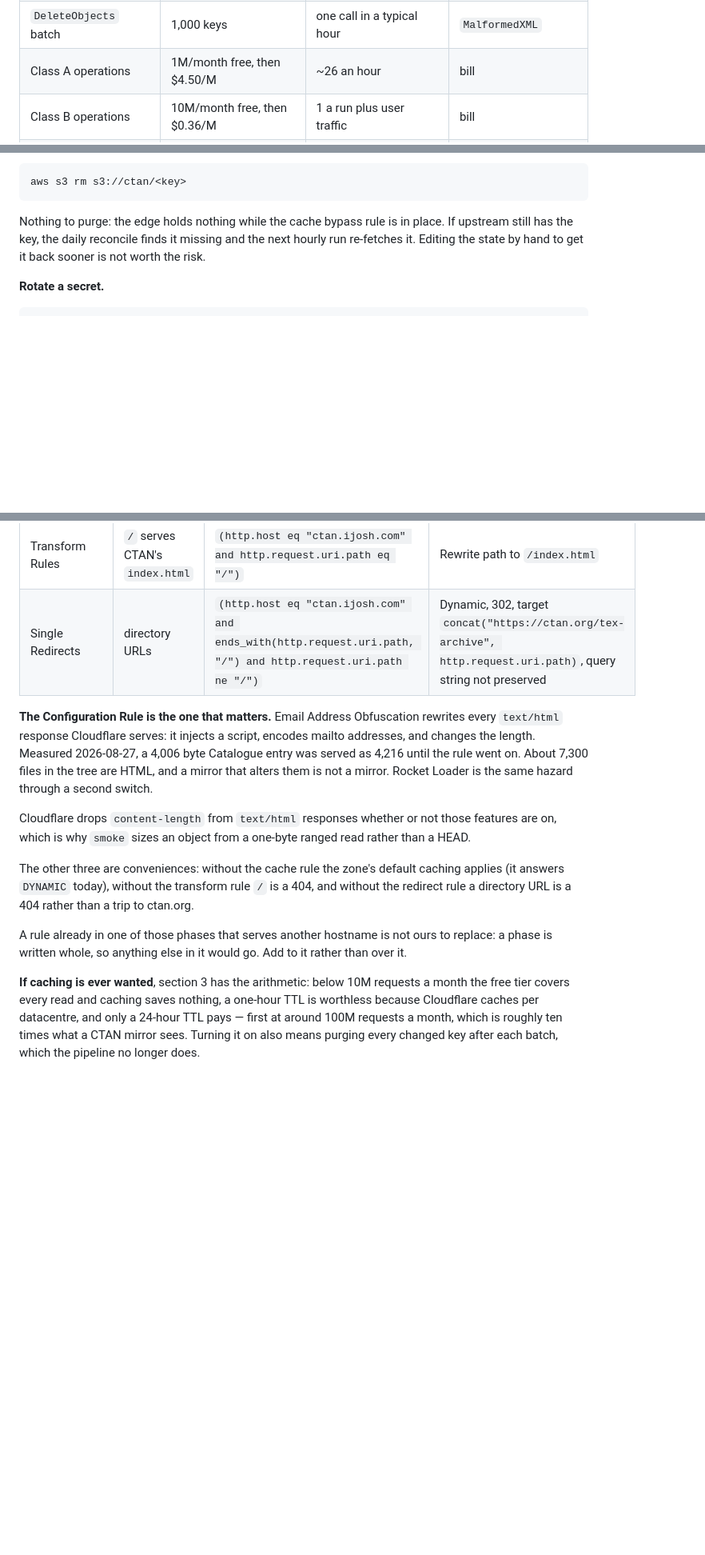
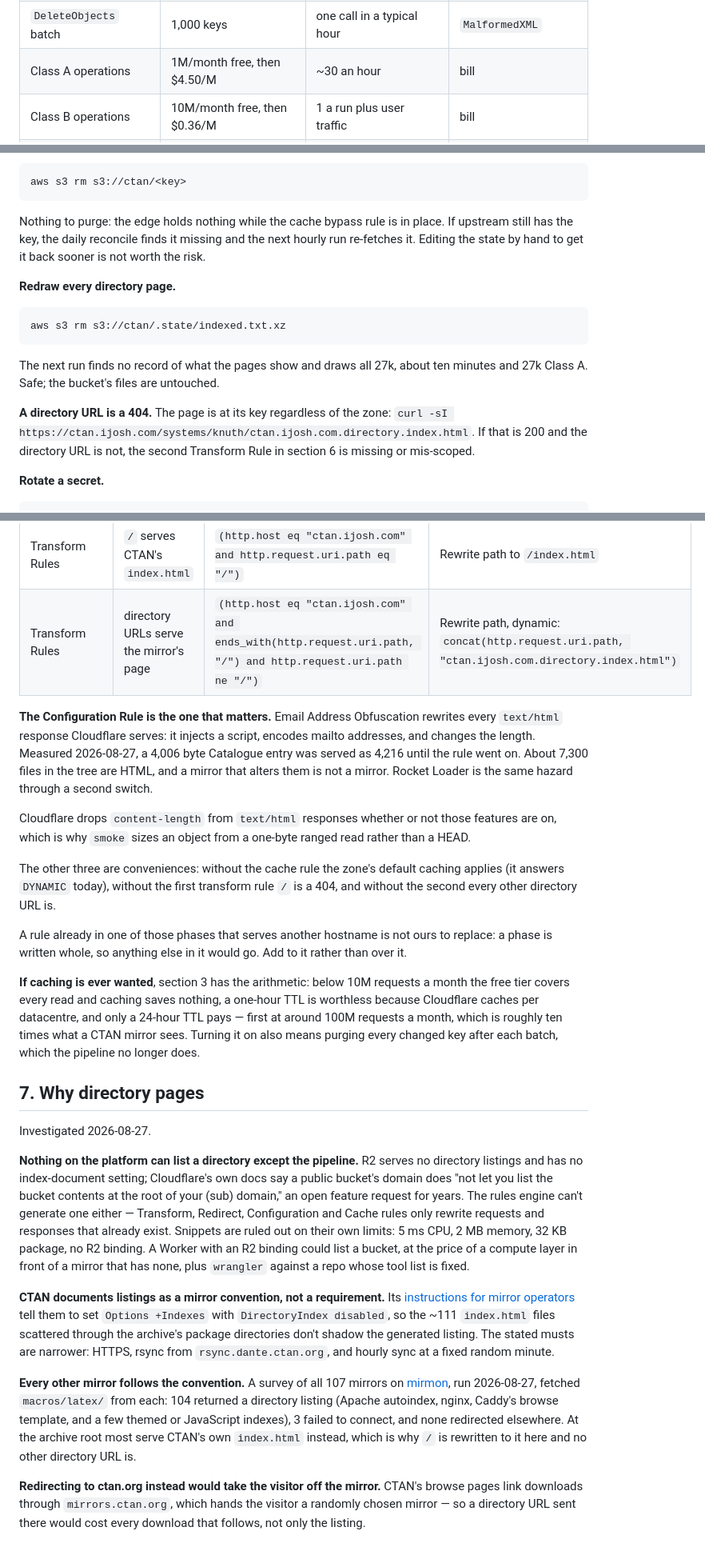
Before and after one commit to jshvn/ctan, a Markdown page: docs/reference.md, 3 parts joined by grey strips. Shown at 80% size. GitHub-like rendering; blank space fills up the shorter version.

````diff
--- a/docs/reference.md
+++ b/docs/reference.md
@@ -54,7 +54,7 @@ Source: [R2 limits](https://developers.cloudflare.com/r2/platform/limits/),
 | Writes per key | 1 per second | one state write per batch, minutes apart | 429 |
 | `ListObjectsV2` page | 1,000 keys | 497 pages per reconcile | — |
 | `DeleteObjects` batch | 1,000 keys | one call in a typical hour | `MalformedXML` |
-| Class A operations | 1M/month free, then $4.50/M | ~26 an hour | bill |
+| Class A operations | 1M/month free, then $4.50/M | ~30 an hour | bill |
 | Class B operations | 10M/month free, then $0.36/M | 1 a run plus user traffic | bill |
 | Custom domains per bucket | 100 | 1 | — |
 
@@ -223,6 +223,20 @@ Nothing to purge: the edge holds nothing while the cache bypass rule is in place
 upstream still has the key, the daily reconcile finds it missing and the next hourly run
 re-fetches it. Editing the state by hand to get it back sooner is not worth the risk.
 
+**Redraw every directory page.**
+
+```sh
+aws s3 rm s3://ctan/.state/indexed.txt.xz
+```
+
+The next run finds no record of what the pages show and draws all 27k, about ten minutes
+and 27k Class A. Safe; the bucket's files are untouched.
+
+**A directory URL is a 404.** The page is at its key regardless of the zone:
+`curl -sI https://ctan.ijosh.com/systems/knuth/ctan.ijosh.com.directory.index.html`. If that
+is 200 and the directory URL is not, the second Transform Rule in section 6 is missing or
+mis-scoped.
+
 **Rotate a secret.**
 
 ```sh
@@ -277,7 +291,7 @@ and an unscoped path match reaches all of it.
 | Configuration Rules | HTML rewriters off | `(http.host eq "ctan.ijosh.com")` | Email Obfuscation off, Rocket Loader off |
 | Cache Rules | cache off | `(http.host eq "ctan.ijosh.com")` | Cache eligibility: bypass cache |
 | Transform Rules | `/` serves CTAN's `index.html` | `(http.host eq "ctan.ijosh.com" and http.request.uri.path eq "/")` | Rewrite path to `/index.html` |
-| Single Redirects | directory URLs | `(http.host eq "ctan.ijosh.com" and ends_with(http.request.uri.path, "/") and http.request.uri.path ne "/")` | Dynamic, 302, target `concat("https://ctan.org/tex-archive", http.request.uri.path)`, query string not preserved |
+| Transform Rules | directory URLs serve the mirror's page | `(http.host eq "ctan.ijosh.com" and ends_with(http.request.uri.path, "/") and http.request.uri.path ne "/")` | Rewrite path, dynamic: `concat(http.request.uri.path, "ctan.ijosh.com.directory.index.html")` |
 
 **The Configuration Rule is the one that matters.** Email Address Obfuscation rewrites every
 `text/html` response Cloudflare serves: it injects a script, encodes mailto addresses, and
@@ -289,8 +303,8 @@ Cloudflare drops `content-length` from `text/html` responses whether or not thos
 are on, which is why `smoke` sizes an object from a one-byte ranged read rather than a HEAD.
 
 The other three are conveniences: without the cache rule the zone's default caching applies
-(it answers `DYNAMIC` today), without the transform rule `/` is a 404, and without the
-redirect rule a directory URL is a 404 rather than a trip to ctan.org.
+(it answers `DYNAMIC` today), without the first transform rule `/` is a 404, and without the
+second every other directory URL is.
 
 A rule already in one of those phases that serves another hostname is not ours to replace:
 a phase is written whole, so anything else in it would go. Add to it rather than over it.
@@ -300,3 +314,36 @@ free tier covers every read and caching saves nothing, a one-hour TTL is worthle
 Cloudflare caches per datacentre, and only a 24-hour TTL pays — first at around 100M
 requests a month, which is roughly ten times what a CTAN mirror sees. Turning it on also
 means purging every changed key after each batch, which the pipeline no longer does.
+
+## 7. Why directory pages
+
+Investigated 2026-08-27.
+
+**Nothing on the platform can list a directory except the pipeline.** R2 serves no
+directory listings and has no index-document setting; Cloudflare's own docs say a public
+bucket's domain does "not let you list the bucket contents at the root of your (sub)
+domain," an open feature request for years. The rules engine can't generate one either —
+Transform, Redirect, Configuration and Cache rules only rewrite requests and responses that
+already exist. Snippets are ruled out on their own limits: 5 ms CPU, 2 MB memory, 32 KB
+package, no R2 binding. A Worker with an R2 binding could list a bucket, at the price of a
+compute layer in front of a mirror that has none, plus `wrangler` against a repo whose tool
+list is fixed.
+
+**CTAN documents listings as a mirror convention, not a requirement.** Its
+[instructions for mirror operators](https://ctan.org/mirrors/register/) tell them to set
+`Options +Indexes` with `DirectoryIndex disabled`, so the ~111 `index.html` files scattered
+through the archive's package directories don't shadow the generated listing. The stated
+musts are narrower: HTTPS, rsync from `rsync.dante.ctan.org`, and hourly sync at a fixed
+random minute.
+
+**Every other mirror follows the convention.** A survey of all 107 mirrors on
+[mirmon](https://ctan.org/mirrors/mirmon), run 2026-08-27, fetched `macros/latex/` from
+each: 104 returned a directory listing (Apache autoindex, nginx, Caddy's browse template,
+and a few themed or JavaScript indexes), 3 failed to connect, and none redirected elsewhere.
+At the archive root most serve CTAN's own `index.html` instead, which is why `/` is
+rewritten to it here and no other directory URL is.
+
+**Redirecting to ctan.org instead would take the visitor off the mirror.** CTAN's browse
+pages link downloads through `mirrors.ctan.org`, which hands the visitor a randomly chosen
+mirror — so a directory URL sent there would cost every download that follows, not only the
+listing.
````
Also changed, not shown: other parts of docs/reference.md (+4 -4 lines), CLAUDE.md (+18 -3 lines), README.md (+5 -1 lines).
